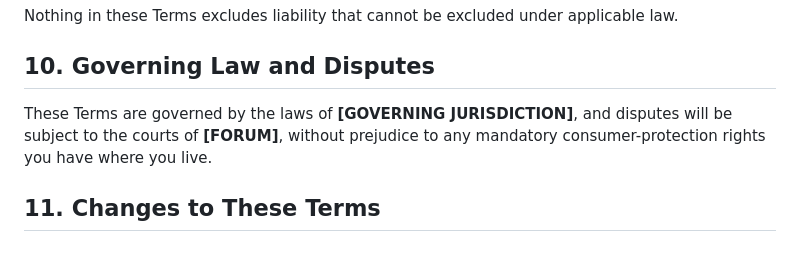
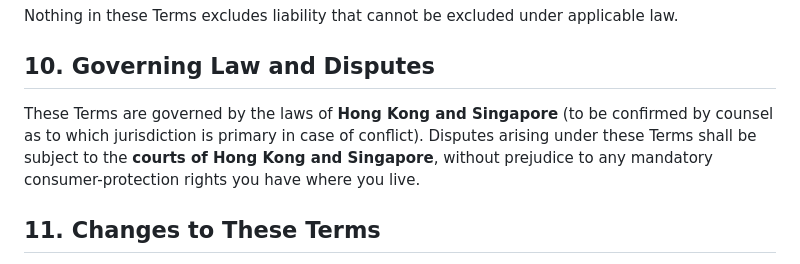
Before and after one commit to yogawithagnesc/yoga-app, a Markdown page: legal/terms-of-service.md, the part around the change. GitHub-like rendering.

```diff
--- a/legal/terms-of-service.md
+++ b/legal/terms-of-service.md
@@ -133,9 +133,10 @@ Nothing in these Terms excludes liability that cannot be excluded under applicab
 
 ## 10. Governing Law and Disputes
 
-These Terms are governed by the laws of **[GOVERNING JURISDICTION]**, and disputes will be
-subject to the courts of **[FORUM]**, without prejudice to any mandatory consumer-protection
-rights you have where you live.
+These Terms are governed by the laws of **Hong Kong and Singapore** (to be confirmed by counsel
+as to which jurisdiction is primary in case of conflict). Disputes arising under these Terms shall
+be subject to the **courts of Hong Kong and Singapore**, without prejudice to any mandatory
+consumer-protection rights you have where you live.
 
 ## 11. Changes to These Terms
 
```
Also changed, not shown: legal/privacy-policy.md (+5 -4 lines).
